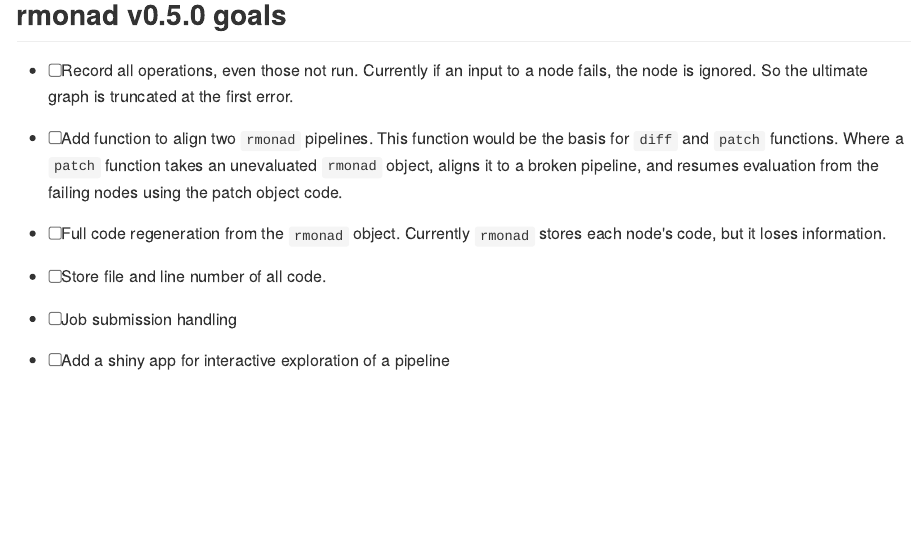
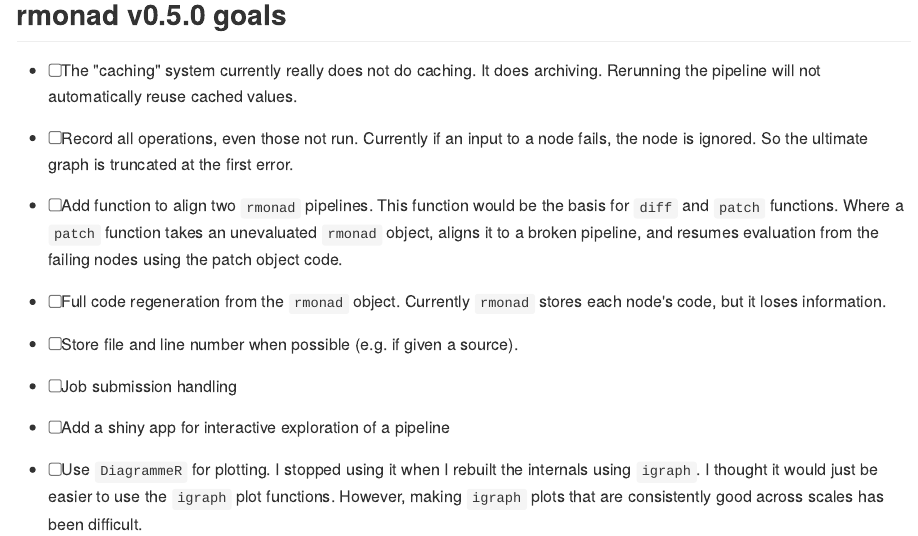
Before and after one commit to arendsee/rmonad, an R Markdown document (README.Rmd): the page in a window 1100 px wide, from 10680 px down. The pictures show the output file README.md that the author committed with the source, drawn offline in the style of GitHub; badge pictures from the web are left out.

Commit message:
Update README

```diff
--- a/README.Rmd
+++ b/README.Rmd
@@ -342,6 +342,10 @@ countdown <- function(x) {
 
 ## rmonad v0.5.0 goals
 
+ - [ ] The "caching" system currently really does not do caching. It does
+   archiving. Rerunning the pipeline will not automatically reuse cached
+   values.
+
  - [ ] Record all operations, even those not run. Currently if an input to a
    node fails, the node is ignored. So the ultimate graph is truncated at the
    first error.
@@ -354,8 +358,13 @@ countdown <- function(x) {
  - [ ] Full code regeneration from the `rmonad` object. Currently `rmonad`
    stores each node's code, but it loses information.
 
- - [ ] Store file and line number of all code.
+ - [ ] Store file and line number when possible (e.g. if given a source).
 
  - [ ] Job submission handling
 
  - [ ] Add a shiny app for interactive exploration of a pipeline
+
+ - [ ] Use `DiagrammeR` for plotting. I stopped using it when I rebuilt the
+   internals using `igraph`. I thought it would just be easier to use the
+   `igraph` plot functions. However, making `igraph` plots that are
+   consistently good across scales has been difficult.
```
Also changed, not shown: README-unnamed-chunk-9-1.png, README.md.
